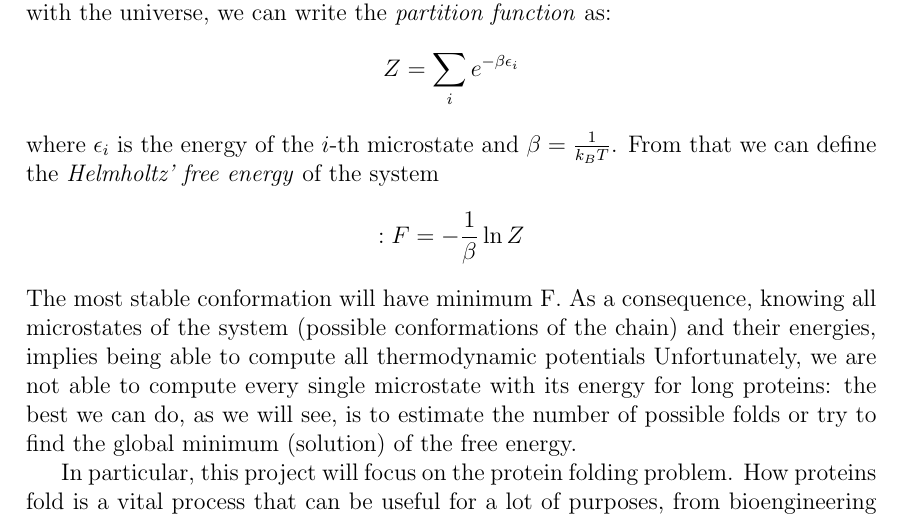
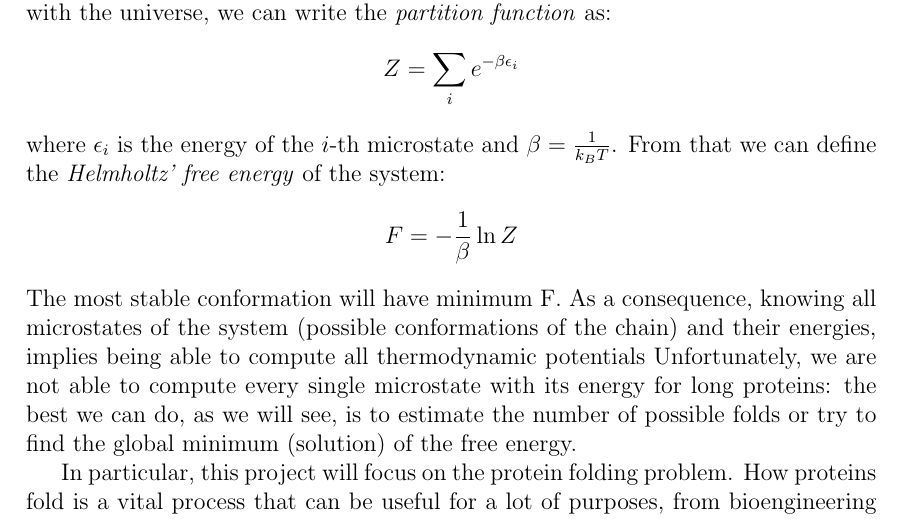
Before and after one commit to Grufoony/HP_model, a LaTeX paper (tex/main.tex, which reads tex/intro.tex): part of page 3 of 20, cut so that both start at the same text. Compiled offline with pdfLaTeX.

Commit message:
last fixes

```diff
--- a/tex/intro.tex
+++ b/tex/intro.tex
@@ -6,8 +6,8 @@ If we set up the problem considering the system in a canonical ensemble, which m
     Z = \sum_i e^{-\beta\epsilon_i}
 \end{equation*}
 where $\epsilon_i$ is the energy of the $i$-th microstate and $\beta = \frac{1}{k_BT}$.
-From that we can define the \emph{Helmholtz' free energy} of the system
-\begin{equation*}:
+From that we can define the \emph{Helmholtz' free energy} of the system:
+\begin{equation*}
     F = -\frac{1}{\beta} \ln Z
 \end{equation*}
 The most stable conformation will have minimum F.
```
Also changed, not shown: tex/main.pdf.
